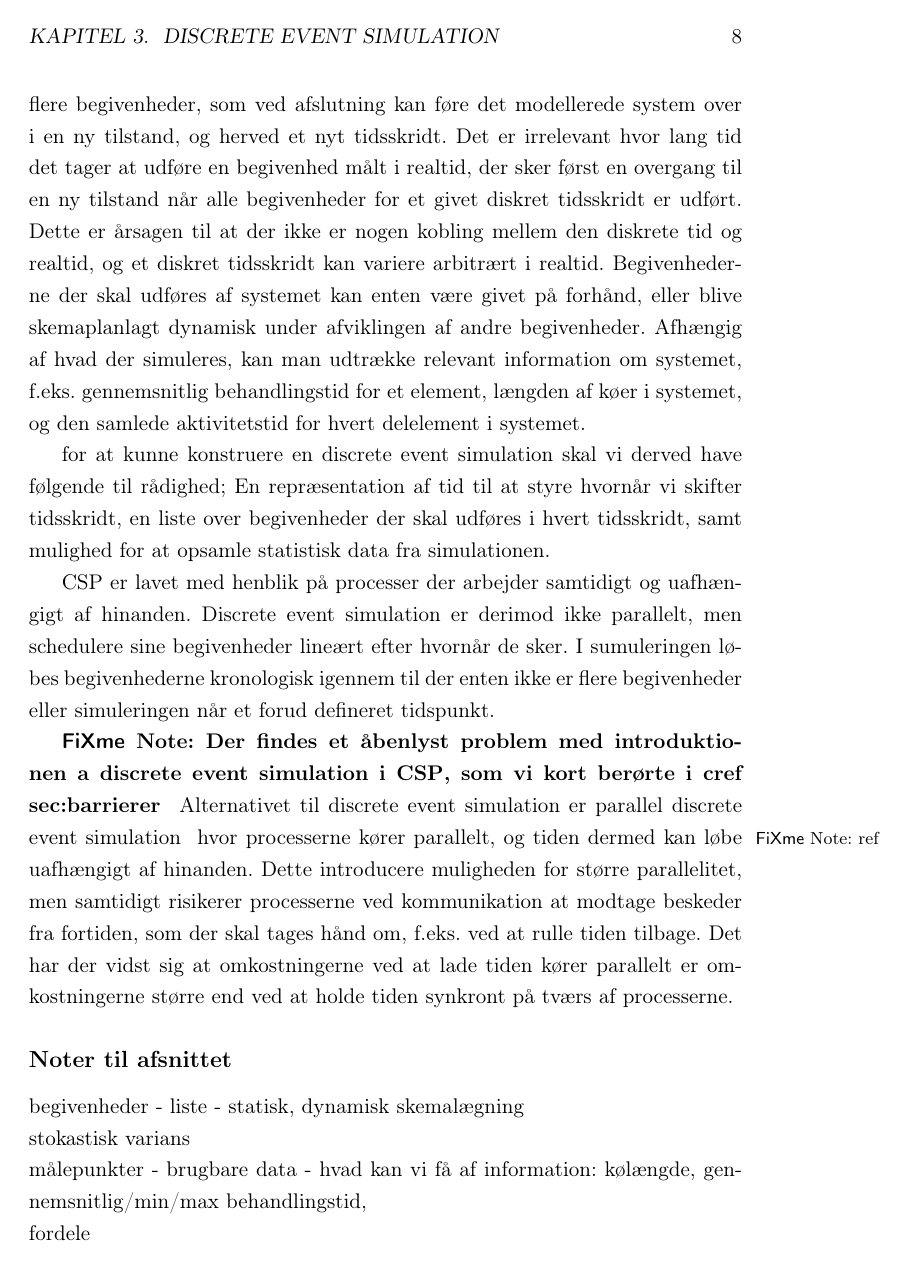
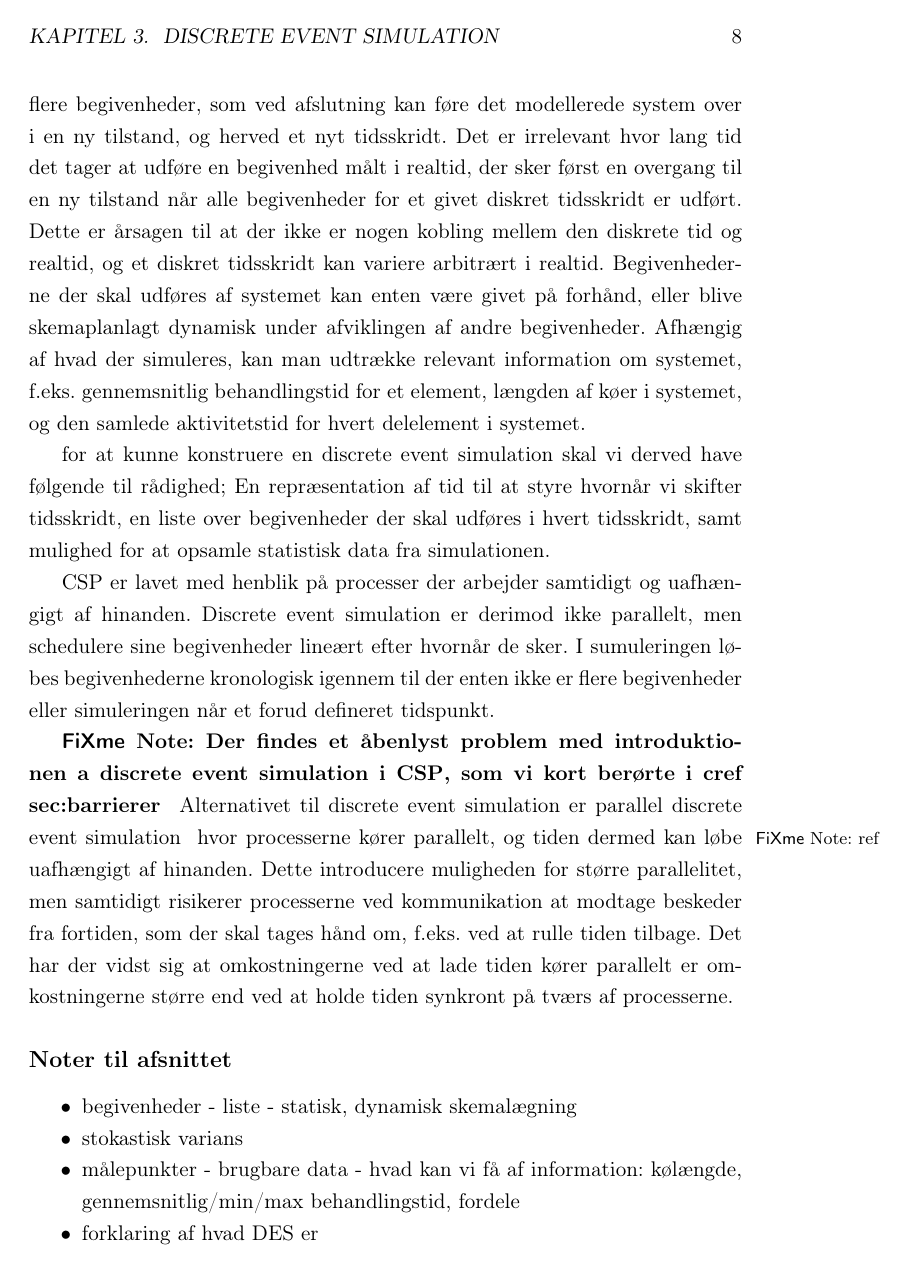
Before and after one commit to shamran/TimedPyCSP, a LaTeX book (report/skelet.tex, which reads report/des/theory.tex, report/preamble.tex): page 12 of 41. Compiled offline with pdfLaTeX.

Commit message:
smårettelser

```diff
--- a/report/des/theory.tex
+++ b/report/des/theory.tex
@@ -28,8 +28,13 @@ for at kunne konstruere en \des skal vi derved have følgende til rådighed; En
 Alternativet til  \des  er \pdes\fxnote{ref} hvor processerne kører parallelt, og  tiden dermed kan løbe uafhængigt af hinanden. Dette introducere muligheden for større parallelitet, men samtidigt risikerer processerne ved kommunikation at modtage beskeder fra fortiden, som der skal tages hånd om, f.eks. ved at rulle tiden tilbage. Det har der vidst sig at omkostningerne ved at lade tiden kører parallelt er omkostningerne større end ved at holde tiden synkront på tværs af processerne.
 
 \subsection*{Noter til afsnittet}
-begivenheder - liste - statisk, dynamisk skemalægning \\
-stokastisk varians\\
-målepunkter - brugbare data - hvad kan vi få af information: kølængde, gennemsnitlig/min/max behandlingstid, \\
-fordele\\
-forklaring af hvad DES er\\
+\begin{itemize}
+\tightlist
+	\item begivenheder - liste - statisk, dynamisk skemalægning
+	\item stokastisk varians
+	\item målepunkter - brugbare data - hvad kan vi få af information: kølængde, gennemsnitlig/min/max behandlingstid, fordele
+	\item forklaring af hvad DES er
+	\item Beskriv modellen - tilstande, overgange, diskrete tidsskridt(events i sig selv tager ikke tid, tiden tikker mellem events)
+	\item Hvad bruges DES til? styrker/svagheder?
+	\item Henvis til DE-simulation.ps
+\end{itemize}
--- a/report/preamble.tex
+++ b/report/preamble.tex
@@ -51,9 +52,9 @@ oneside%,
 \makeindex % hvis man ønsker at lave et index
 %\usepackage{pstricks}
 \usepackage{tikz}
-\usepackage{xspace}
-\usepackage{longtable}
-
+\usepackage{xspace} %Allow for a space after a new command in the right place
+\usepackage{longtable} %allow for tables that span more than one page
+\usepackage[section]{placeins}%pakke til at stoppe float fra at drifte for længere end til \FloatBarrier. Med en section i option ændrers alle sections til at sætte en barriere.
 
 %har vi ord der bliver delt forkert kan de indsættes i hyphernation med bindestreg alle steder hvor ordet kan deles
 \hyphenation{tit-len mo-del-len pro-du-ce-rer an-svars-hav-ende om-for-deles for-bind-elses-mulig-heder ska-ber æn-dring-er net-værks-en-hed-er peer backup backup-system fast-track backup-systemer nabo-peers frame-work efter-som Grund-lag-et plads-effek-tivi-teten audits}
```
Also changed, not shown: report/des/theory.tex (3 more changed lines), report/preamble.tex (1 more changed lines).
